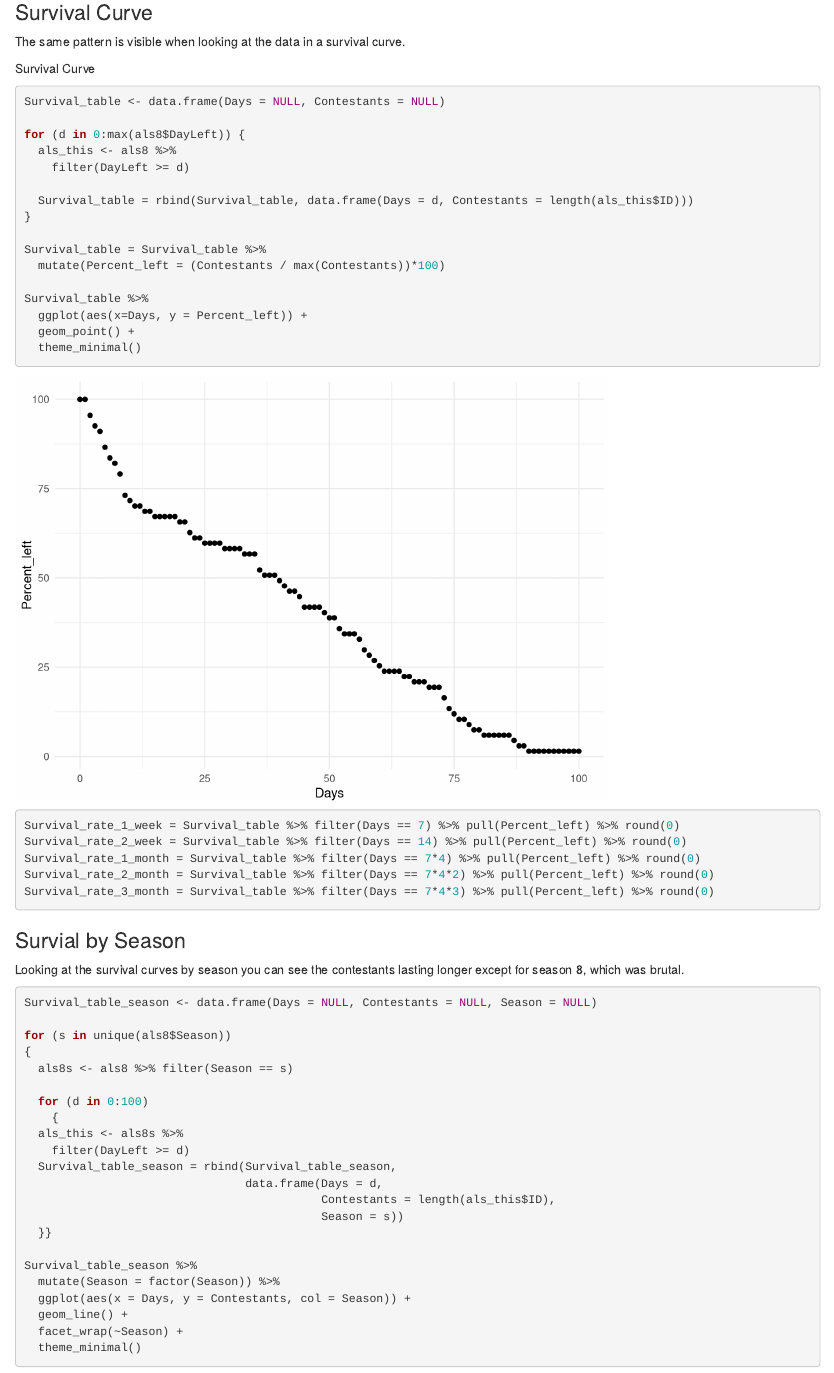
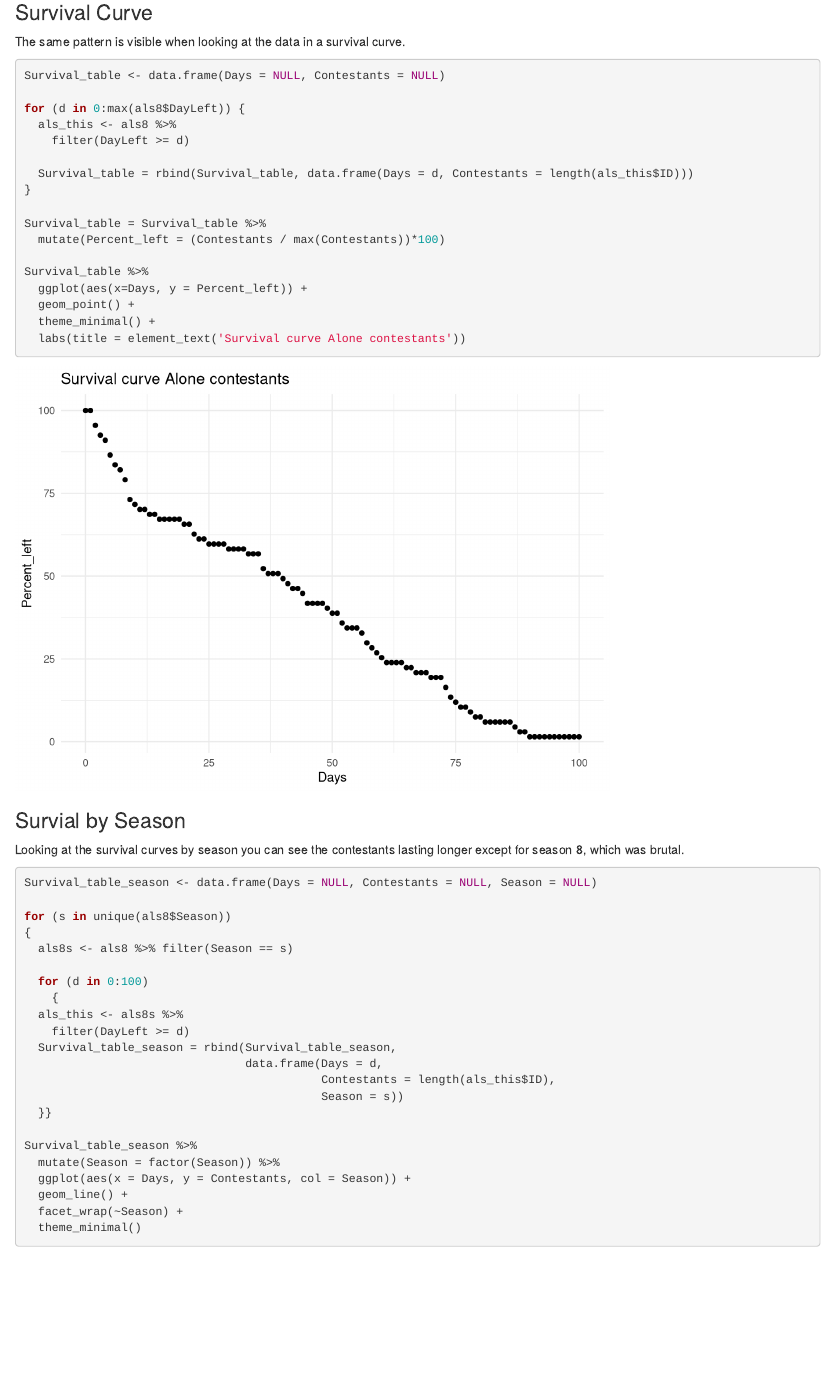
Before and after one commit to User-764Q/Alone-Data-Analysis, an R Markdown document (Alone-Data-Analysis.Rmd): the page in a window 1100 px wide, from 1570 px down. Rendered offline with R 4.5, knitr and Pandoc, with nearby package versions.

Commit message:
Tidying up text

````diff
--- a/Alone-Data-Analysis.Rmd
+++ b/Alone-Data-Analysis.Rmd
@@ -47,8 +47,6 @@ als8 %>%
 
 The same pattern is visible when looking at the data in a survival curve.
 
-Survival Curve
-
 ```{r}
 
 Survival_table <- data.frame(Days = NULL, Contestants = NULL)
@@ -66,13 +64,9 @@ Survival_table = Survival_table %>%
 Survival_table %>%
   ggplot(aes(x=Days, y = Percent_left)) +
   geom_point() +
-  theme_minimal()
+  theme_minimal() +
+  labs(title = element_text('Survival curve Alone contestants'))
 
-Survival_rate_1_week = Survival_table %>% filter(Days == 7) %>% pull(Percent_left) %>% round(0)
-Survival_rate_2_week = Survival_table %>% filter(Days == 14) %>% pull(Percent_left) %>% round(0)
-Survival_rate_1_month = Survival_table %>% filter(Days == 7*4) %>% pull(Percent_left) %>% round(0)
-Survival_rate_2_month = Survival_table %>% filter(Days == 7*4*2) %>% pull(Percent_left) %>% round(0)
-Survival_rate_3_month = Survival_table %>% filter(Days == 7*4*3) %>% pull(Percent_left) %>% round(0)
 
 ```
 
````
